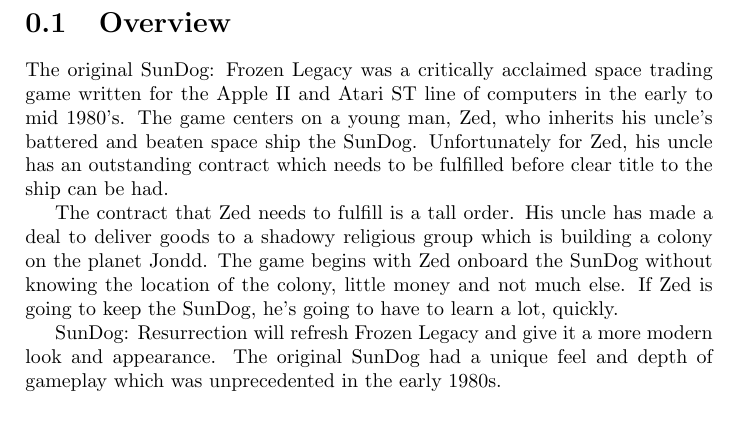
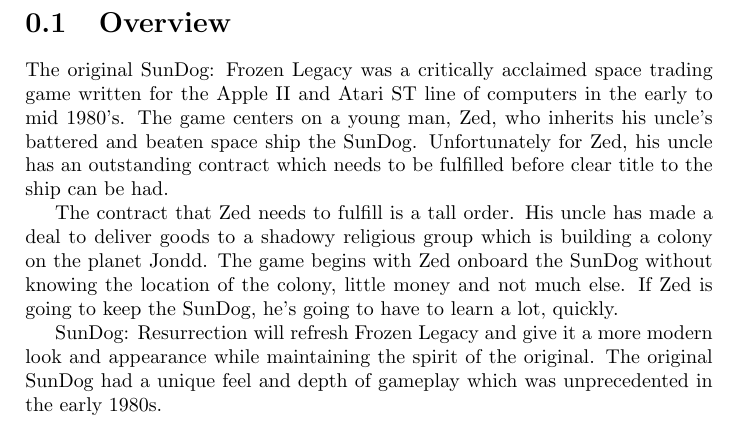
Before and after one commit to pdevine/sundog, a LaTeX book (docs/sundog.tex, which reads docs/overview.tex): part of page 4 of 24, cut so that both start at the same text. Compiled offline with pdfLaTeX.

Commit message:
Testing out my installation of Git. Added minor change to text (about spirit of the original game) for this test.

```diff
--- a/docs/overview.tex
+++ b/docs/overview.tex
@@ -15,5 +15,6 @@
 a lot, quickly.
 
 SunDog: Resurrection will refresh Frozen Legacy and give it a more modern
-look and appearance.  The original SunDog had a unique feel and depth of
-gameplay which was unprecedented in the early 1980s.
+look and appearance while maintaining the spirit of the original.  The
+original SunDog had a unique feel and depth of gameplay which was
+unprecedented in the early 1980s.
```
